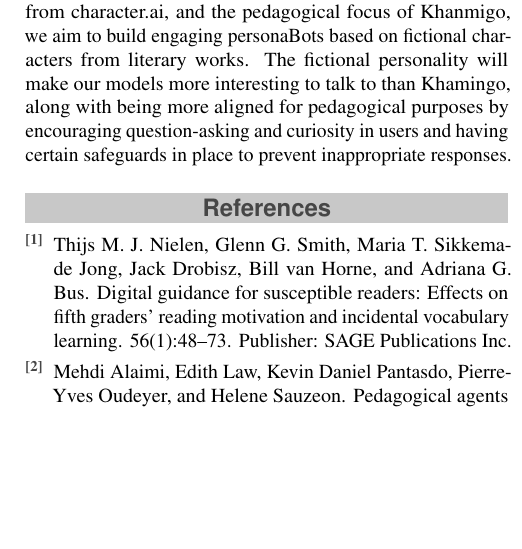
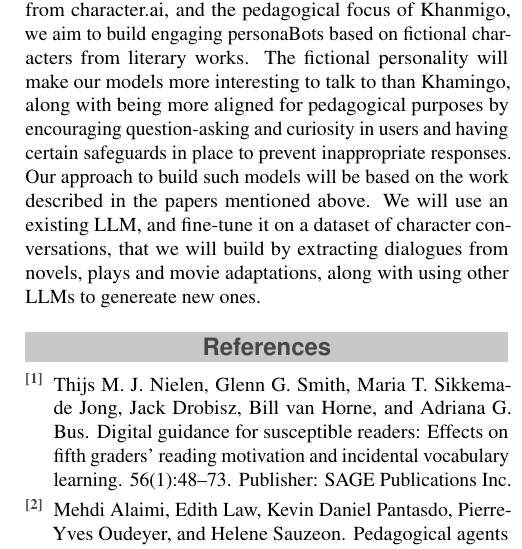
Before and after one commit to UL-FRI-NLP-2023-2024/ul-fri-nlp-course-project-kafkanet, a LaTeX document (report/report.tex): part of one column of page 2 of 2, cut so that both start at the same text, the shorter picture padded with empty space. Compiled offline with pdfLaTeX.

Commit message:
Added few details about our proposed implementation method

```diff
--- a/report/report.tex
+++ b/report/report.tex
@@ -129,9 +129,10 @@ In the last few years, there were also many attempts to customize large language
 and enhance role-playing abilities in LLMs, along with providing large datasets for \cite{wang_rolellm_2023}.
 
 By combining the role-playing capabilities of personaBots from character.ai, and the pedagogical focus of Khanmigo, we aim to build engaging personaBots based on fictional characters from literary works. The fictional personality will make our models more interesting to talk to than Khamingo, along with being more aligned for pedagogical purposes by encouraging question-asking and curiosity in users and having certain safeguards in place to prevent inappropriate responses.
-
-%------------------------------------------------
-
+Our approach to build such models will be based on the work described in the papers mentioned above.
+We will use an existing LLM, and fine-tune it on a dataset of character
+conversations, that we will build by extracting dialogues from novels,
+plays and movie adaptations, along with using other LLMs to genereate new ones.
 %----------------------------------------------------------------------------------------
 %	REFERENCE LIST
 %----------------------------------------------------------------------------------------
```
Also changed, not shown: README.md, report/report.pdf.
